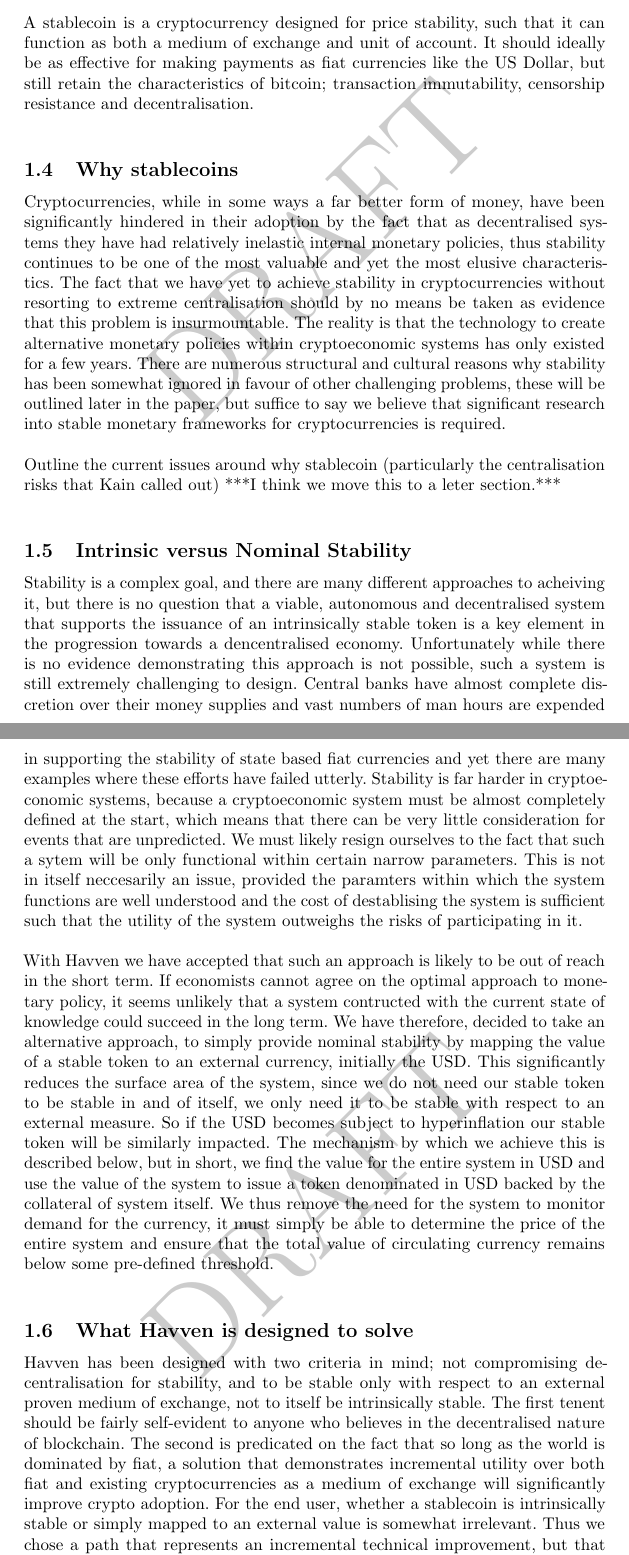
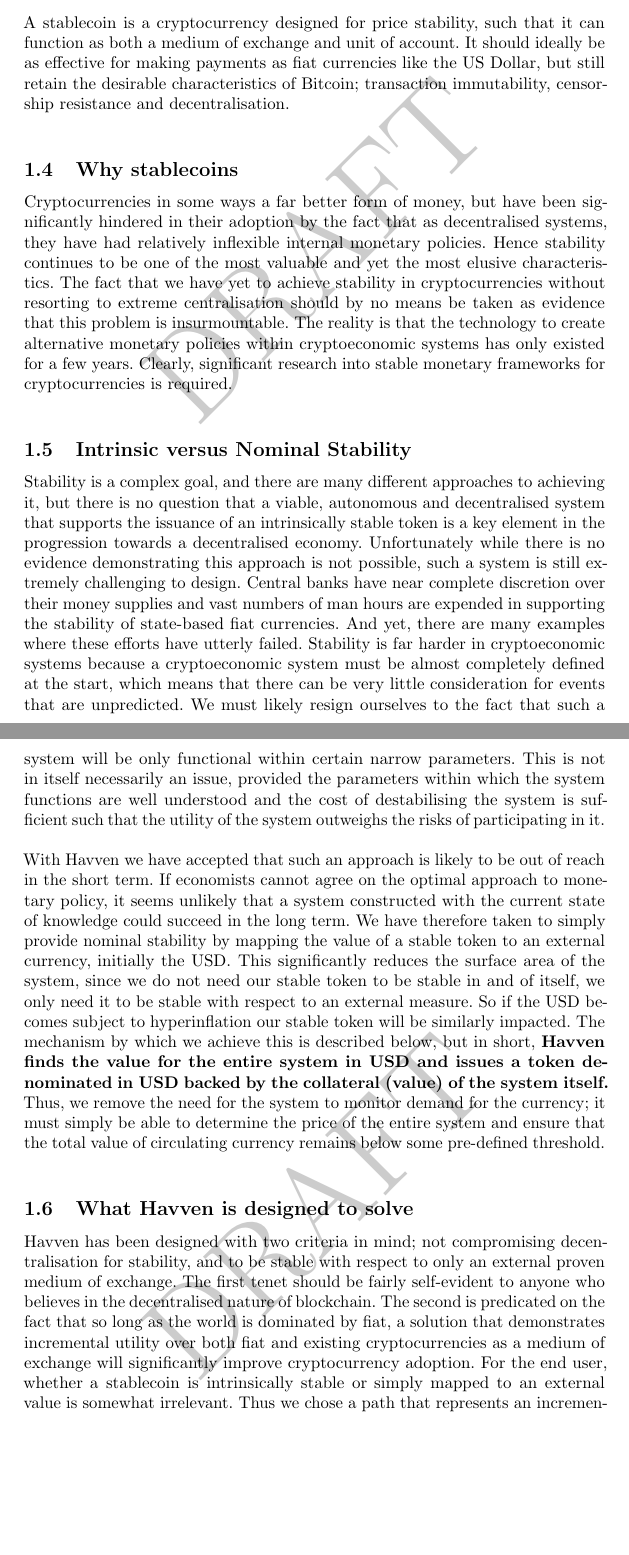
Before and after one commit to Synthetixio/simulation, a LaTeX document (analysis/whitepaper.tex, which reads analysis/tex/1_introduction.tex): two parts of pages 2 and 3 of 32 before the commit and two parts of pages 2 and 3 of 31 after it, joined at a grey line, cut so that both start at the same text, the shorter picture padded with empty space. Compiled offline with pdfLaTeX.

Commit message:
Polish up for v0.3 of whitepaper for devcon

```diff
--- a/analysis/tex/1_introduction.tex
+++ b/analysis/tex/1_introduction.tex
@@ -12,23 +12,21 @@
 
 \subsection{What is a stablecoin}
 
-\noindent A stablecoin is a cryptocurrency designed for price stability, such that it can function as both a medium of exchange and unit of account. It should ideally be as effective for making payments as fiat currencies like the US Dollar, but still retain the characteristics of bitcoin; transaction immutability, censorship resistance and decentralisation. \\
+\noindent A stablecoin is a cryptocurrency designed for price stability, such that it can function as both a medium of exchange and unit of account. It should ideally be as effective for making payments as fiat currencies like the US Dollar, but still retain the desirable characteristics of Bitcoin; transaction immutability, censorship resistance and decentralisation. \\
 
 \subsection{Why stablecoins}
 
-\noindent Cryptocurrencies, while in some ways a far better form of money, have been significantly hindered in their adoption by the fact that as decentralised systems they have had relatively inelastic internal monetary policies, thus stability continues to be one of the most valuable and yet the most elusive characteristics. The fact that we have yet to achieve stability in cryptocurrencies without resorting to extreme centralisation should by no means be taken as evidence that this problem is insurmountable. The reality is that the technology to create alternative monetary policies within cryptoeconomic systems has only existed for a few years. There are numerous structural and cultural reasons why stability has been somewhat ignored in favour of other challenging problems, these will be outlined later in the paper, but suffice to say we believe that significant research into stable monetary frameworks for cryptocurrencies is required. \\
-
-\noindent Outline the current issues around why stablecoin (particularly the centralisation risks that Kain called out) ***I think we move this to a leter section.*** \\
+\noindent Cryptocurrencies in some ways a far better form of money, but have been significantly hindered in their adoption by the fact that as decentralised systems, they have had relatively inflexible internal monetary policies. Hence stability continues to be one of the most valuable and yet the most elusive characteristics. The fact that we have yet to achieve stability in cryptocurrencies without resorting to extreme centralisation should by no means be taken as evidence that this problem is insurmountable. The reality is that the technology to create alternative monetary policies within cryptoeconomic systems has only existed for a few years. Clearly, significant research into stable monetary frameworks for cryptocurrencies is required. \\
 
 \subsection{Intrinsic versus Nominal Stability}
 
-\noindent Stability is a complex goal, and there are many different approaches to acheiving it, but there is no question that a viable, autonomous and decentralised system that supports the issuance of an intrinsically stable token is a key element in the progression towards a dencentralised economy. Unfortunately while there is no evidence demonstrating this approach is not possible, such a system is still extremely challenging to design. Central banks have almost complete discretion over their money supplies and vast numbers of man hours are expended in supporting the stability of state based fiat currencies and yet there are many examples where these efforts have failed utterly. Stability is far harder in cryptoeconomic systems, because a cryptoeconomic system must be almost completely defined at the start, which means that there can be very little consideration for events that are unpredicted. We must likely resign ourselves to the fact that such a sytem will be only functional within certain narrow parameters. This is not in itself neccesarily an issue, provided the paramters within which the system functions are well understood and the cost of destablising the system is sufficient such that the utility of the system outweighs the risks of participating in it. \\
+\noindent Stability is a complex goal, and there are many different approaches to achieving it, but there is no question that a viable, autonomous and decentralised system that supports the issuance of an intrinsically stable token is a key element in the progression towards a decentralised economy. Unfortunately while there is no evidence demonstrating this approach is not possible, such a system is still extremely challenging to design. Central banks have near complete discretion over their money supplies and vast numbers of man hours are expended in supporting the stability of state-based fiat currencies. And yet, there are many examples where these efforts have utterly failed. Stability is far harder in cryptoeconomic systems because a cryptoeconomic system must be almost completely defined at the start, which means that there can be very little consideration for events that are unpredicted. We must likely resign ourselves to the fact that such a system will be only functional within certain narrow parameters. This is not in itself necessarily an issue, provided the parameters within which the system functions are well understood and the cost of destabilising the system is sufficient such that the utility of the system outweighs the risks of participating in it. \\
 
-\noindent With Havven we have accepted that such an approach is likely to be out of reach in the short term. If economists cannot agree on the optimal approach to monetary policy, it seems unlikely that a system contructed with the current state of knowledge could succeed in the long term. We have therefore, decided to take an alternative approach, to simply provide nominal stability by mapping the value of a stable token to an external currency, initially the USD. This significantly reduces the surface area of the system, since we do not need our stable token to be stable in and of itself, we only need it to be stable with respect to an external measure. So if the USD becomes subject to hyperinflation our stable token will be similarly impacted. The mechanism by which we achieve this is described below, but in short, we find the value for the entire system in USD and use the value of the system to issue a token denominated in USD backed by the collateral of system itself. We thus remove the need for the system to monitor demand for the currency, it must simply be able to determine the price of the entire system and ensure that the total value of circulating currency remains below some pre-defined threshold.\\
+\noindent With Havven we have accepted that such an approach is likely to be out of reach in the short term. If economists cannot agree on the optimal approach to monetary policy, it seems unlikely that a system constructed with the current state of knowledge could succeed in the long term. We have therefore taken to simply provide nominal stability by mapping the value of a stable token to an external currency, initially the USD. This significantly reduces the surface area of the system, since we do not need our stable token to be stable in and of itself, we only need it to be stable with respect to an external measure. So if the USD becomes subject to hyperinflation our stable token will be similarly impacted. The mechanism by which we achieve this is described below, but in short, \textbf{Havven finds the value for the entire system in USD and issues a token denominated in USD backed by the collateral (value) of the system itself.} Thus, we remove the need for the system to monitor demand for the currency; it must simply be able to determine the price of the entire system and ensure that the total value of circulating currency remains below some pre-defined threshold. \\
 
 \subsection{What Havven is designed to solve}
 
-\noindent Havven has been designed with two criteria in mind; not compromising decentralisation for stability, and to be stable only with respect to an external proven medium of exchange, not to itself be intrinsically stable. The first tenent should be fairly self-evident to anyone who believes in the decentralised nature of blockchain. The second is predicated on the fact that so long as the world is dominated by fiat, a solution that demonstrates incremental utility over both fiat and existing cryptocurrencies as a medium of exchange will significantly improve crypto adoption. For the end user, whether a stablecoin is intrinsically stable or simply mapped to an external value is somewhat irrelevant. Thus we chose a path that represents an incremental technical improvement, but that when achieved will unlock a myriad of use cases currently not possible due to the limitations of the Bitcoin monetary policy. \\
+\noindent Havven has been designed with two criteria in mind; not compromising decentralisation for stability, and to be stable with respect to only an external proven medium of exchange. The first tenet should be fairly self-evident to anyone who believes in the decentralised nature of blockchain. The second is predicated on the fact that so long as the world is dominated by fiat, a solution that demonstrates incremental utility over both fiat and existing cryptocurrencies as a medium of exchange will significantly improve cryptocurrency adoption. For the end user, whether a stablecoin is intrinsically stable or simply mapped to an external value is somewhat irrelevant. Thus we chose a path that represents an incremental technical improvement, but that when achieved will unlock a myriad of use cases currently not possible due to the limitations of the Bitcoin monetary policy. \\
 
 \subsection{Havven, a stablecoin system}
 
```
Also changed, not shown: analysis/tex/1_introduction.tex (22 more changed lines).
